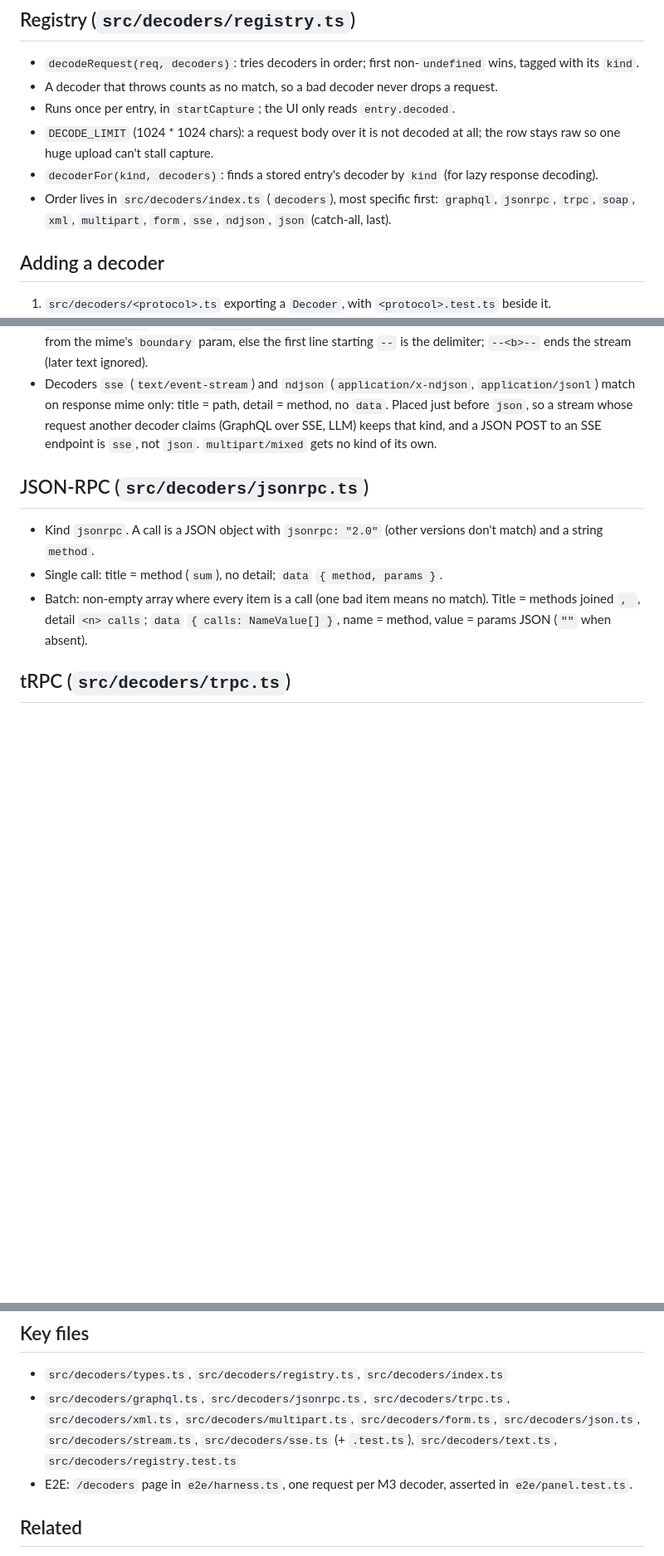
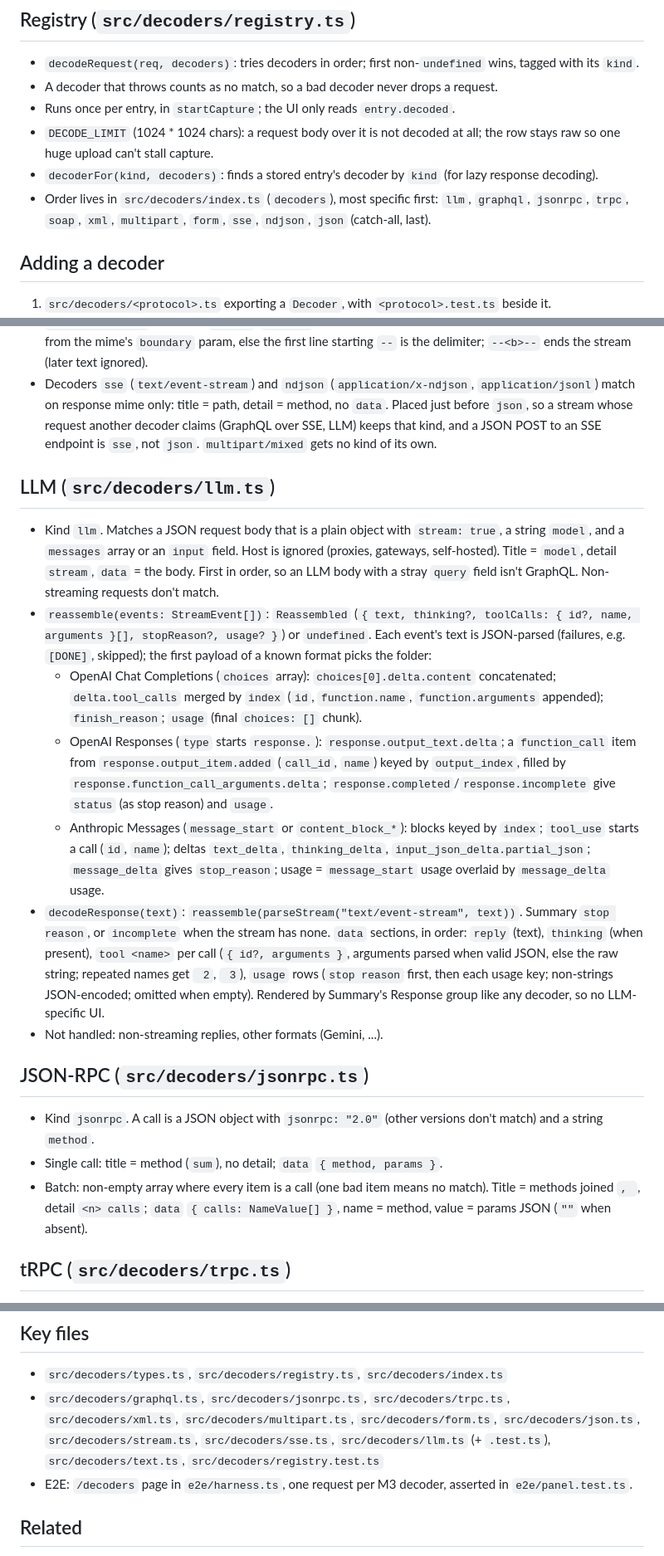
Before and after one commit to akshay-xp/snapql, a Markdown page: docs/decoders.md, 3 parts joined by grey strips. Shown at 83% size. GitHub-like rendering; blank space fills up the shorter version.

Commit message:
docs: document LLM stream reassembly
Co-Authored-By: Claude Opus 5.5 <noreply@anthropic.com>
Claude-Session: https://claude.ai/code/session_0162pY8LzbRK59a34YfQNGha

```diff
--- a/docs/decoders.md
+++ b/docs/decoders.md
@@ -18,7 +18,7 @@ Turn a request into a protocol `kind`, a `title` and an optional `detail` for th
 - Runs once per entry, in `startCapture`; the UI only reads `entry.decoded`.
 - `DECODE_LIMIT` (1024 * 1024 chars): a request body over it is not decoded at all; the row stays raw so one huge upload can't stall capture.
 - `decoderFor(kind, decoders)`: finds a stored entry's decoder by `kind` (for lazy response decoding).
-- Order lives in `src/decoders/index.ts` (`decoders`), most specific first: `graphql`, `jsonrpc`, `trpc`, `soap`, `xml`, `multipart`, `form`, `sse`, `ndjson`, `json` (catch-all, last).
+- Order lives in `src/decoders/index.ts` (`decoders`), most specific first: `llm`, `graphql`, `jsonrpc`, `trpc`, `soap`, `xml`, `multipart`, `form`, `sse`, `ndjson`, `json` (catch-all, last).
 
 ## Adding a decoder
 
@@ -35,6 +35,16 @@ No capture, store, or UI change.
 - `application/x-ndjson`, `application/jsonl`: one event per non-empty line.
 - `multipart/mixed` (GraphQL `@defer`/`@stream`): one event per part body, part headers dropped. Boundary from the mime's `boundary` param, else the first line starting `--` is the delimiter; `--<b>--` ends the stream (later text ignored).
 - Decoders `sse` (`text/event-stream`) and `ndjson` (`application/x-ndjson`, `application/jsonl`) match on response mime only: title = path, detail = method, no `data`. Placed just before `json`, so a stream whose request another decoder claims (GraphQL over SSE, LLM) keeps that kind, and a JSON POST to an SSE endpoint is `sse`, not `json`. `multipart/mixed` gets no kind of its own.
+
+## LLM (`src/decoders/llm.ts`)
+
+- Kind `llm`. Matches a JSON request body that is a plain object with `stream: true`, a string `model`, and a `messages` array or an `input` field. Host is ignored (proxies, gateways, self-hosted). Title = `model`, detail `stream`, `data` = the body. First in order, so an LLM body with a stray `query` field isn't GraphQL. Non-streaming requests don't match.
+- `reassemble(events: StreamEvent[])`: `Reassembled` (`{ text, thinking?, toolCalls: { id?, name, arguments }[], stopReason?, usage? }`) or `undefined`. Each event's text is JSON-parsed (failures, e.g. `[DONE]`, skipped); the first payload of a known format picks the folder:
+  - OpenAI Chat Completions (`choices` array): `choices[0].delta.content` concatenated; `delta.tool_calls` merged by `index` (`id`, `function.name`, `function.arguments` appended); `finish_reason`; `usage` (final `choices: []` chunk).
+  - OpenAI Responses (`type` starts `response.`): `response.output_text.delta`; a `function_call` item from `response.output_item.added` (`call_id`, `name`) keyed by `output_index`, filled by `response.function_call_arguments.delta`; `response.completed`/`response.incomplete` give `status` (as stop reason) and `usage`.
+  - Anthropic Messages (`message_start` or `content_block_*`): blocks keyed by `index`; `tool_use` starts a call (`id`, `name`); deltas `text_delta`, `thinking_delta`, `input_json_delta.partial_json`; `message_delta` gives `stop_reason`; usage = `message_start` usage overlaid by `message_delta` usage.
+- `decodeResponse(text)`: `reassemble(parseStream("text/event-stream", text))`. Summary `stop reason`, or `incomplete` when the stream has none. `data` sections, in order: `reply` (text), `thinking` (when present), `tool <name>` per call (`{ id?, arguments }`, arguments parsed when valid JSON, else the raw string; repeated names get ` 2`, ` 3`), `usage` rows (`stop reason` first, then each usage key; non-strings JSON-encoded; omitted when empty). Rendered by Summary's Response group like any decoder, so no LLM-specific UI.
+- Not handled: non-streaming replies, other formats (Gemini, ...).
 
 ## JSON-RPC (`src/decoders/jsonrpc.ts`)
 
@@ -98,7 +108,7 @@ No capture, store, or UI change.
 ## Key files
 
 - `src/decoders/types.ts`, `src/decoders/registry.ts`, `src/decoders/index.ts`
-- `src/decoders/graphql.ts`, `src/decoders/jsonrpc.ts`, `src/decoders/trpc.ts`, `src/decoders/xml.ts`, `src/decoders/multipart.ts`, `src/decoders/form.ts`, `src/decoders/json.ts`, `src/decoders/stream.ts`, `src/decoders/sse.ts` (+ `.test.ts`), `src/decoders/text.ts`, `src/decoders/registry.test.ts`
+- `src/decoders/graphql.ts`, `src/decoders/jsonrpc.ts`, `src/decoders/trpc.ts`, `src/decoders/xml.ts`, `src/decoders/multipart.ts`, `src/decoders/form.ts`, `src/decoders/json.ts`, `src/decoders/stream.ts`, `src/decoders/sse.ts`, `src/decoders/llm.ts` (+ `.test.ts`), `src/decoders/text.ts`, `src/decoders/registry.test.ts`
 - E2E: `/decoders` page in `e2e/harness.ts`, one request per M3 decoder, asserted in `e2e/panel.test.ts`.
 
 ## Related
```
Also changed, not shown: docs/panel.md (+1 -1 lines).
